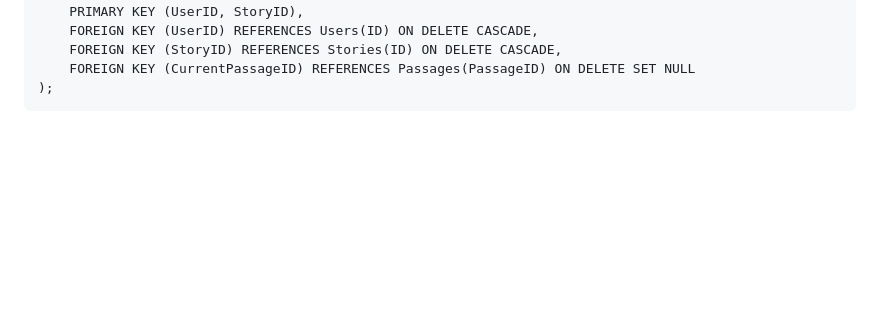
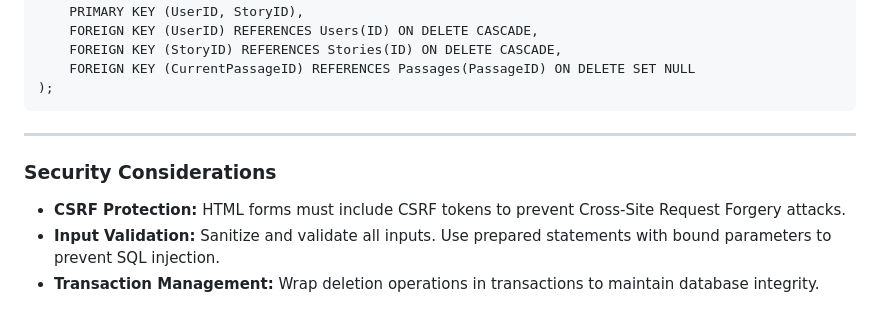
Before and after one commit to CMON1975/interactive-fiction-framework, a Markdown page: documentation/design-docs.md, the part around the change. Rendered like a GitHub page; blank space fills up the shorter version.

Commit message:
minor update to design-docs.md regarding security concerns

````diff
--- a/documentation/design-docs.md
+++ b/documentation/design-docs.md
@@ -180,3 +180,9 @@ CREATE TABLE StoriesPlayed (
     FOREIGN KEY (CurrentPassageID) REFERENCES Passages(PassageID) ON DELETE SET NULL
 );
 ```
+
+---
+### Security Considerations
+- **CSRF Protection:** HTML forms must include CSRF tokens to prevent Cross-Site Request Forgery attacks.
+- **Input Validation:** Sanitize and validate all inputs. Use prepared statements with bound parameters to prevent SQL injection.
+- **Transaction Management:** Wrap deletion operations in transactions to maintain database integrity.
````
